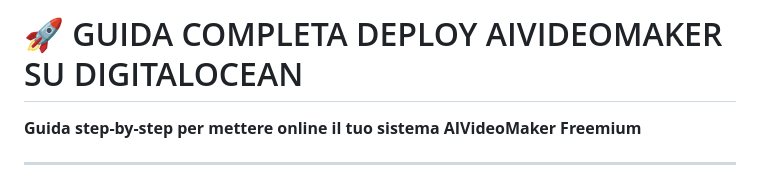
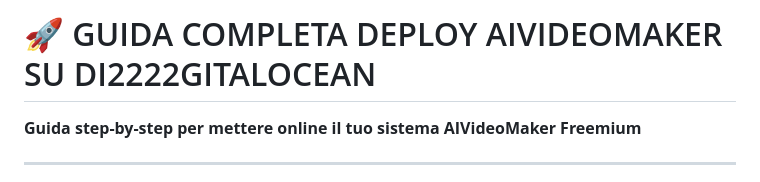
Before and after one commit to nestor71/aivideomaker, a Markdown page: GUIDA-DEPLOY-DIGITALOCEAN.md, the part around the change. Drawn GitHub-style.

```diff
--- a/GUIDA-DEPLOY-DIGITALOCEAN.md
+++ b/GUIDA-DEPLOY-DIGITALOCEAN.md
@@ -1,4 +1,4 @@
-# 🚀 GUIDA COMPLETA DEPLOY AIVIDEOMAKER SU DIGITALOCEAN
+# 🚀 GUIDA COMPLETA DEPLOY AIVIDEOMAKER SU DI2222GITALOCEAN
 
 **Guida step-by-step per mettere online il tuo sistema AIVideoMaker Freemium**
 
```
